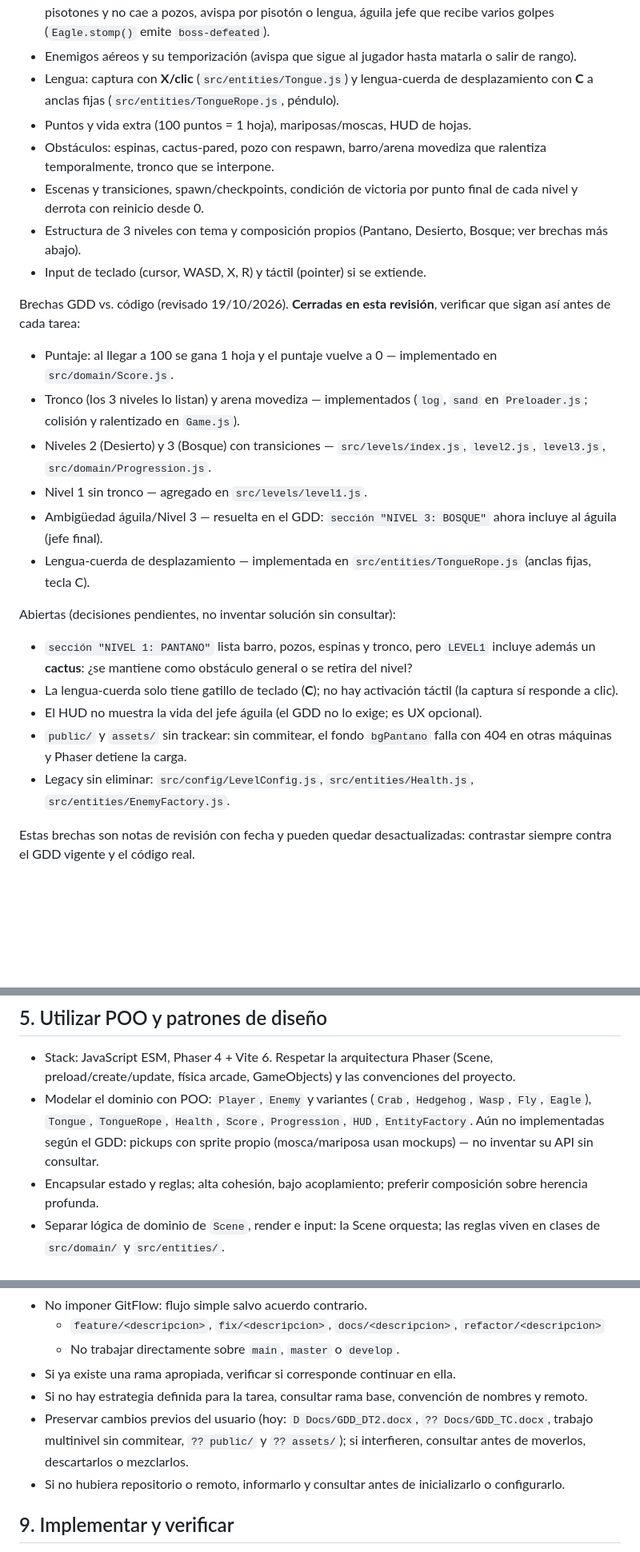
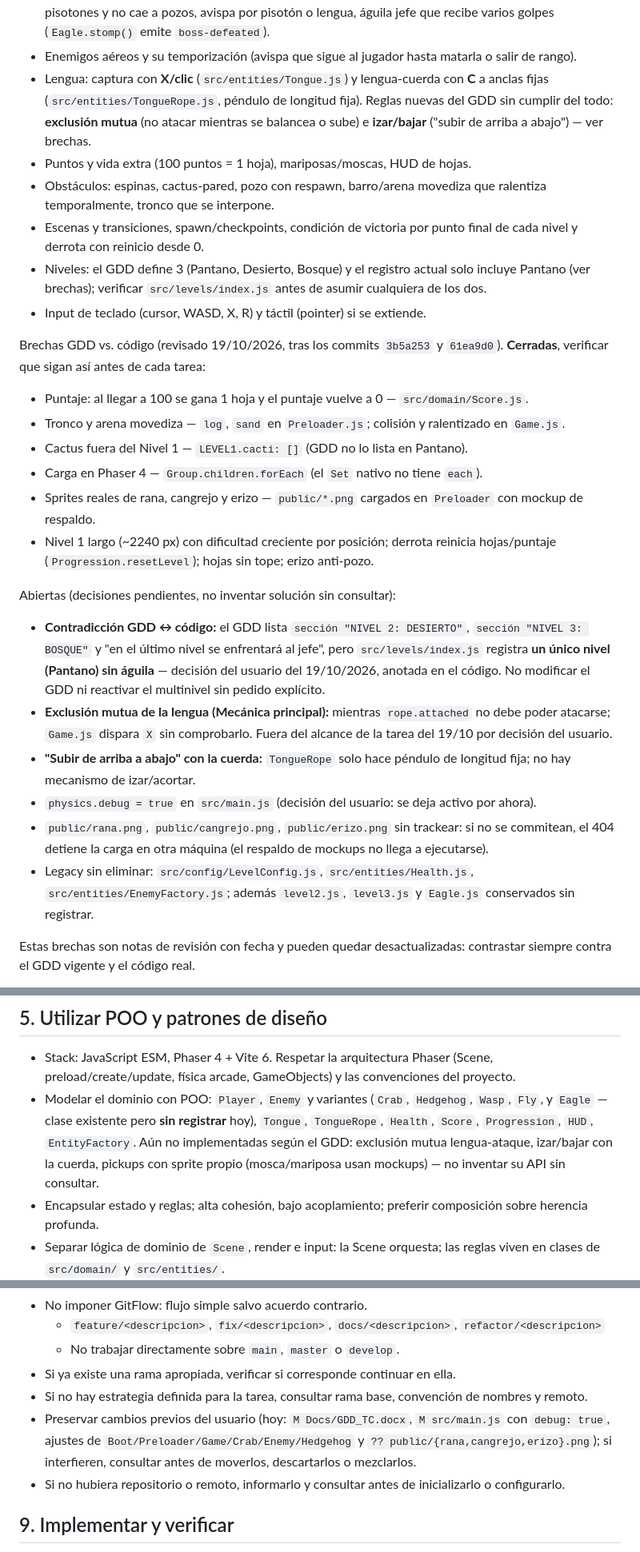
Before and after one commit to marcosarecobravo-star/TITAN_CROAR, a Markdown page: AGENTS.md, 3 parts joined by grey strips. Shown at 80% size. Rendered like a GitHub page; blank space fills up the shorter version.

Commit message:
docs: actualizar AGENTS.md a nivel unico, reglas de lengua nuevas y sprites reales

```diff
--- a/AGENTS.md
+++ b/AGENTS.md
@@ -56,29 +57,30 @@ Interacciones propias de este plataformas, verificar cuando apliquen:
 - Movimiento lateral, salto, gravedad, colisiones con plataformas/piso y límites del mundo (`physics.world.setBounds`, sin colisión inferior para que el pozo deje caer al jugador).
 - Pisotón vs. contacto lateral: erizo inmune (el pisotón daña al jugador), cangrejo que aguanta 2 pisotones y no cae a pozos, avispa por pisotón o lengua, águila jefe que recibe varios golpes (`Eagle.stomp()` emite `boss-defeated`).
 - Enemigos aéreos y su temporización (avispa que sigue al jugador hasta matarla o salir de rango).
-- Lengua: captura con **X/clic** (`src/entities/Tongue.js`) y lengua-cuerda de desplazamiento con **C** a anclas fijas (`src/entities/TongueRope.js`, péndulo).
+- Lengua: captura con **X/clic** (`src/entities/Tongue.js`) y lengua-cuerda con **C** a anclas fijas (`src/entities/TongueRope.js`, péndulo de longitud fija). Reglas nuevas del GDD sin cumplir del todo: **exclusión mutua** (no atacar mientras se balancea o sube) e **izar/bajar** ("subir de arriba a abajo") — ver brechas.
 - Puntos y vida extra (100 puntos = 1 hoja), mariposas/moscas, HUD de hojas.
 - Obstáculos: espinas, cactus-pared, pozo con respawn, barro/arena movediza que ralentiza temporalmente, tronco que se interpone.
 - Escenas y transiciones, spawn/checkpoints, condición de victoria por punto final de cada nivel y derrota con reinicio desde 0.
-- Estructura de 3 niveles con tema y composición propios (Pantano, Desierto, Bosque; ver brechas más abajo).
+- Niveles: el GDD define 3 (Pantano, Desierto, Bosque) y el registro actual solo incluye Pantano (ver brechas); verificar `src/levels/index.js` antes de asumir cualquiera de los dos.
 - Input de teclado (cursor, WASD, X, R) y táctil (pointer) si se extiende.
 
-Brechas GDD vs. código (revisado 19/10/2026). **Cerradas en esta revisión**, verificar que sigan así antes de cada tarea:
+Brechas GDD vs. código (revisado 19/10/2026, tras los commits `3b5a253` y `61ea9d0`). **Cerradas**, verificar que sigan así antes de cada tarea:
 
-- Puntaje: al llegar a 100 se gana 1 hoja y el puntaje vuelve a 0 — implementado en `src/domain/Score.js`.
-- Tronco (los 3 niveles lo listan) y arena movediza — implementados (`log`, `sand` en `Preloader.js`; colisión y ralentizado en `Game.js`).
-- Niveles 2 (Desierto) y 3 (Bosque) con transiciones — `src/levels/index.js`, `level2.js`, `level3.js`, `src/domain/Progression.js`.
-- Nivel 1 sin tronco — agregado en `src/levels/level1.js`.
-- Ambigüedad águila/Nivel 3 — resuelta en el GDD: `sección "NIVEL 3: BOSQUE"` ahora incluye al águila (jefe final).
-- Lengua-cuerda de desplazamiento — implementada en `src/entities/TongueRope.js` (anclas fijas, tecla C).
+- Puntaje: al llegar a 100 se gana 1 hoja y el puntaje vuelve a 0 — `src/domain/Score.js`.
+- Tronco y arena movediza — `log`, `sand` en `Preloader.js`; colisión y ralentizado en `Game.js`.
+- Cactus fuera del Nivel 1 — `LEVEL1.cacti: []` (GDD no lo lista en Pantano).
+- Carga en Phaser 4 — `Group.children.forEach` (el `Set` nativo no tiene `each`).
+- Sprites reales de rana, cangrejo y erizo — `public/*.png` cargados en `Preloader` con mockup de respaldo.
+- Nivel 1 largo (~2240 px) con dificultad creciente por posición; derrota reinicia hojas/puntaje (`Progression.resetLevel`); hojas sin tope; erizo anti-pozo.
 
 Abiertas (decisiones pendientes, no inventar solución sin consultar):
 
-- `sección "NIVEL 1: PANTANO"` lista barro, pozos, espinas y tronco, pero `LEVEL1` incluye además un **cactus**: ¿se mantiene como obstáculo general o se retira del nivel?
-- La lengua-cuerda solo tiene gatillo de teclado (**C**); no hay activación táctil (la captura sí responde a clic).
-- El HUD no muestra la vida del jefe águila (el GDD no lo exige; es UX opcional).
-- `public/` y `assets/` sin trackear: sin commitear, el fondo `bgPantano` falla con 404 en otras máquinas y Phaser detiene la carga.
-- Legacy sin eliminar: `src/config/LevelConfig.js`, `src/entities/Health.js`, `src/entities/EnemyFactory.js`.
+- **Contradicción GDD ↔ código:** el GDD lista `sección "NIVEL 2: DESIERTO"`, `sección "NIVEL 3: BOSQUE"` y "en el último nivel se enfrentará al jefe", pero `src/levels/index.js` registra **un único nivel (Pantano) sin águila** — decisión del usuario del 19/10/2026, anotada en el código. No modificar el GDD ni reactivar el multinivel sin pedido explícito.
+- **Exclusión mutua de la lengua (Mecánica principal):** mientras `rope.attached` no debe poder atacarse; `Game.js` dispara `X` sin comprobarlo. Fuera del alcance de la tarea del 19/10 por decisión del usuario.
+- **"Subir de arriba a abajo" con la cuerda:** `TongueRope` solo hace péndulo de longitud fija; no hay mecanismo de izar/acortar.
+- `physics.debug = true` en `src/main.js` (decisión del usuario: se deja activo por ahora).
+- `public/rana.png`, `public/cangrejo.png`, `public/erizo.png` sin trackear: si no se commitean, el 404 detiene la carga en otra máquina (el respaldo de mockups no llega a ejecutarse).
+- Legacy sin eliminar: `src/config/LevelConfig.js`, `src/entities/Health.js`, `src/entities/EnemyFactory.js`; además `level2.js`, `level3.js` y `Eagle.js` conservados sin registrar.
 
 Estas brechas son notas de revisión con fecha y pueden quedar desactualizadas: contrastar siempre contra el GDD vigente y el código real.
 
@@ -100,7 +102,7 @@ Si la herramienta no está disponible, preguntar en la conversación y esperar.
 ## 5. Utilizar POO y patrones de diseño
 
 - Stack: JavaScript ESM, Phaser 4 + Vite 6. Respetar la arquitectura Phaser (Scene, preload/create/update, física arcade, GameObjects) y las convenciones del proyecto.
-- Modelar el dominio con POO: `Player`, `Enemy` y variantes (`Crab`, `Hedgehog`, `Wasp`, `Fly`, `Eagle`), `Tongue`, `TongueRope`, `Health`, `Score`, `Progression`, `HUD`, `EntityFactory`. Aún no implementadas según el GDD: pickups con sprite propio (mosca/mariposa usan mockups) — no inventar su API sin consultar.
+- Modelar el dominio con POO: `Player`, `Enemy` y variantes (`Crab`, `Hedgehog`, `Wasp`, `Fly`, y `Eagle` — clase existente pero **sin registrar** hoy), `Tongue`, `TongueRope`, `Health`, `Score`, `Progression`, `HUD`, `EntityFactory`. Aún no implementadas según el GDD: exclusión mutua lengua-ataque, izar/bajar con la cuerda, pickups con sprite propio (mosca/mariposa usan mockups) — no inventar su API sin consultar.
 - Encapsular estado y reglas; alta cohesión, bajo acoplamiento; preferir composición sobre herencia profunda.
 - Separar lógica de dominio de `Scene`, render e input: la Scene orquesta; las reglas viven en clases de `src/domain/` y `src/entities/`.
 - Usar patrones solo con necesidad concreta y explicar brevemente la elección:
@@ -161,7 +164,7 @@ Estado conocido: repositorio con remoto `origin` (GitHub `marcosarecobravo-star/
   - No trabajar directamente sobre `main`, `master` o `develop`.
 - Si ya existe una rama apropiada, verificar si corresponde continuar en ella.
 - Si no hay estrategia definida para la tarea, consultar rama base, convención de nombres y remoto.
-- Preservar cambios previos del usuario (hoy: `D Docs/GDD_DT2.docx`, `?? Docs/GDD_TC.docx`, trabajo multinivel sin commitear, `?? public/` y `?? assets/`); si interfieren, consultar antes de moverlos, descartarlos o mezclarlos.
+- Preservar cambios previos del usuario (hoy: `M Docs/GDD_TC.docx`, `M src/main.js` con `debug: true`, ajustes de `Boot/Preloader/Game/Crab/Enemy/Hedgehog` y `?? public/{rana,cangrejo,erizo}.png`); si interfieren, consultar antes de moverlos, descartarlos o mezclarlos.
 - Si no hubiera repositorio o remoto, informarlo y consultar antes de inicializarlo o configurarlo.
 
 ## 9. Implementar y verificar
```
Also changed, not shown: other parts of AGENTS.md (+12 -10 lines).
